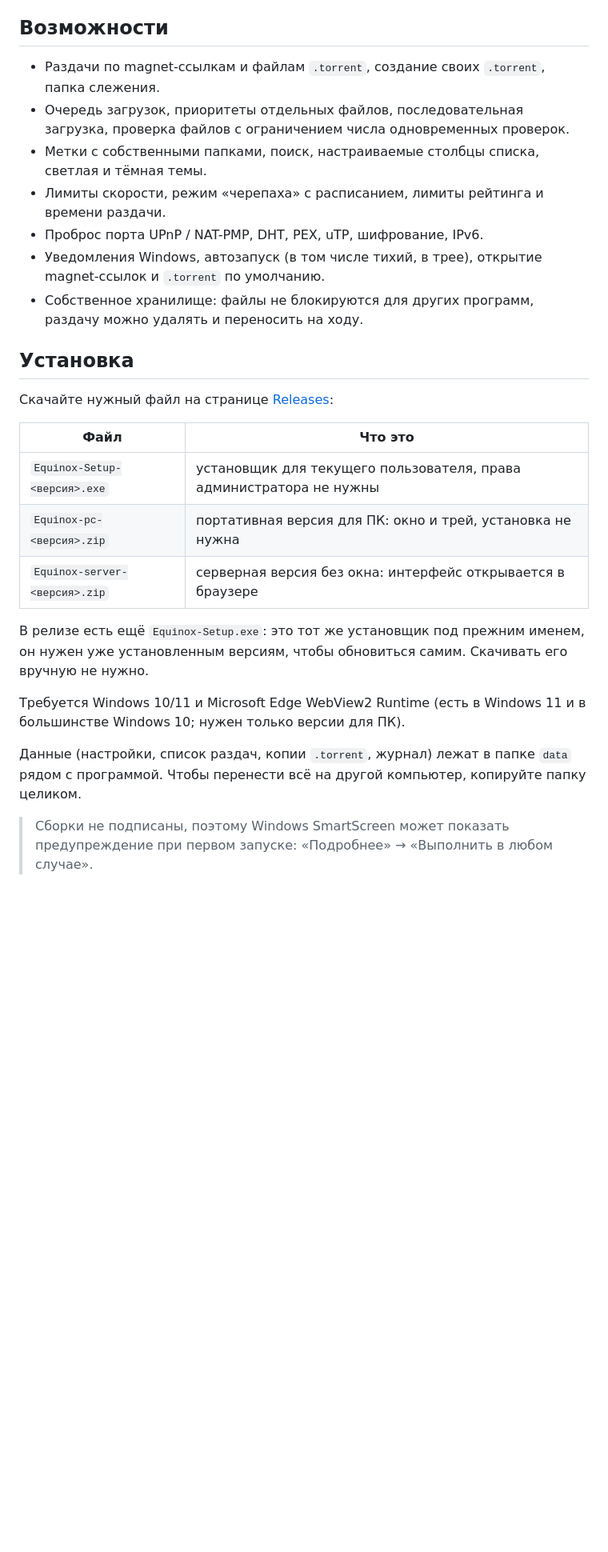
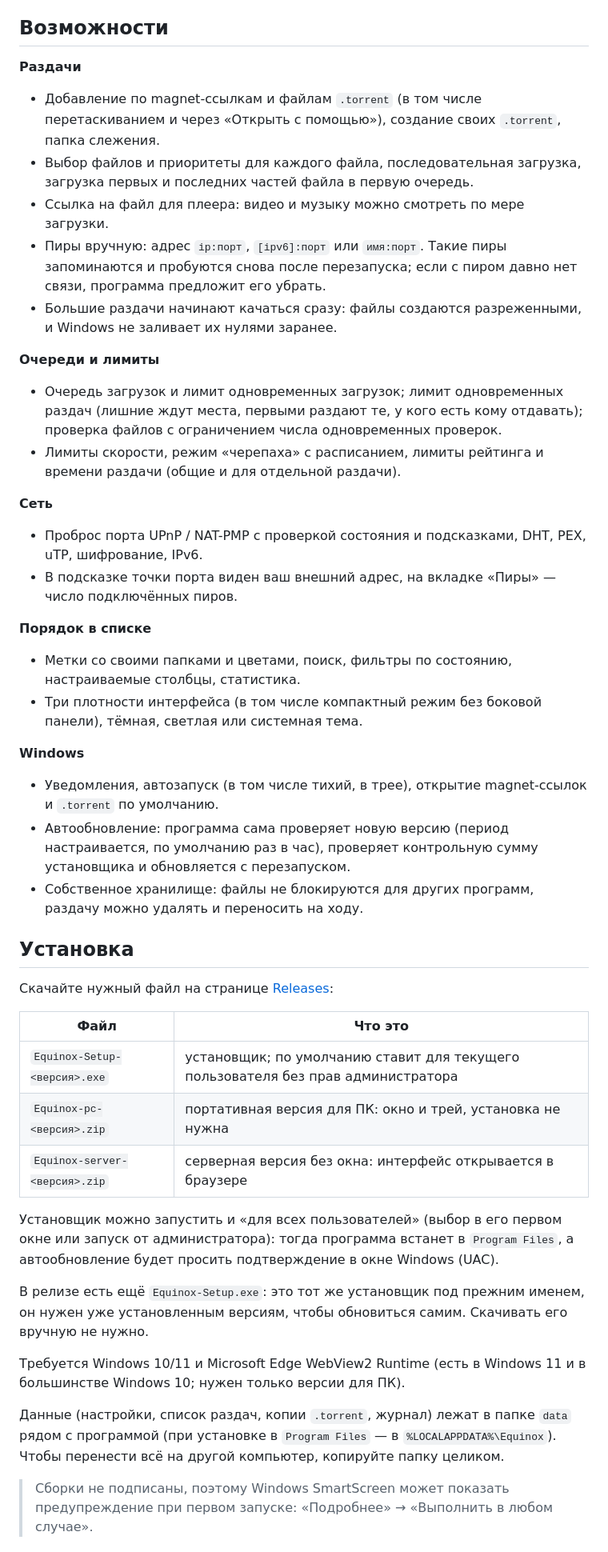
Before and after one commit to Ozzvin/Equinox, a Markdown page: README.md, the part around one of its changes. Shown at 80% size. Rendered like a GitHub page; blank space fills up the shorter version.

Commit message:
Update the README: features, install notes, docs links, badges
Co-Authored-By: Claude Sonnet 5 <noreply@anthropic.com>

```diff
--- a/README.md
+++ b/README.md
@@ -6,12 +10,28 @@ Equinox — торрент-клиент для Windows: движок на Go ([a
 
 ## Возможности
 
-- Раздачи по magnet-ссылкам и файлам `.torrent`, создание своих `.torrent`, папка слежения.
-- Очередь загрузок, приоритеты отдельных файлов, последовательная загрузка, проверка файлов с ограничением числа одновременных проверок.
-- Метки с собственными папками, поиск, настраиваемые столбцы списка, светлая и тёмная темы.
-- Лимиты скорости, режим «черепаха» с расписанием, лимиты рейтинга и времени раздачи.
-- Проброс порта UPnP / NAT-PMP, DHT, PEX, uTP, шифрование, IPv6.
-- Уведомления Windows, автозапуск (в том числе тихий, в трее), открытие magnet-ссылок и `.torrent` по умолчанию.
+**Раздачи**
+- Добавление по magnet-ссылкам и файлам `.torrent` (в том числе перетаскиванием и через «Открыть с помощью»), создание своих `.torrent`, папка слежения.
+- Выбор файлов и приоритеты для каждого файла, последовательная загрузка, загрузка первых и последних частей файла в первую очередь.
+- Ссылка на файл для плеера: видео и музыку можно смотреть по мере загрузки.
+- Пиры вручную: адрес `ip:порт`, `[ipv6]:порт` или `имя:порт`. Такие пиры запоминаются и пробуются снова после перезапуска; если с пиром давно нет связи, программа предложит его убрать.
+- Большие раздачи начинают качаться сразу: файлы создаются разреженными, и Windows не заливает их нулями заранее.
+
+**Очереди и лимиты**
+- Очередь загрузок и лимит одновременных загрузок; лимит одновременных раздач (лишние ждут места, первыми раздают те, у кого есть кому отдавать); проверка файлов с ограничением числа одновременных проверок.
+- Лимиты скорости, режим «черепаха» с расписанием, лимиты рейтинга и времени раздачи (общие и для отдельной раздачи).
+
+**Сеть**
+- Проброс порта UPnP / NAT-PMP с проверкой состояния и подсказками, DHT, PEX, uTP, шифрование, IPv6.
+- В подсказке точки порта виден ваш внешний адрес, на вкладке «Пиры» — число подключённых пиров.
+
+**Порядок в списке**
+- Метки со своими папками и цветами, поиск, фильтры по состоянию, настраиваемые столбцы, статистика.
+- Три плотности интерфейса (в том числе компактный режим без боковой панели), тёмная, светлая или системная тема.
+
+**Windows**
+- Уведомления, автозапуск (в том числе тихий, в трее), открытие magnet-ссылок и `.torrent` по умолчанию.
+- Автообновление: программа сама проверяет новую версию (период настраивается, по умолчанию раз в час), проверяет контрольную сумму установщика и обновляется с перезапуском.
 - Собственное хранилище: файлы не блокируются для других программ, раздачу можно удалять и переносить на ходу.
 
 ## Установка
@@ -20,16 +40,18 @@ Equinox — торрент-клиент для Windows: движок на Go ([a
 
 | Файл | Что это |
 |---|---|
-| `Equinox-Setup-<версия>.exe` | установщик для текущего пользователя, права администратора не нужны |
+| `Equinox-Setup-<версия>.exe` | установщик; по умолчанию ставит для текущего пользователя без прав администратора |
 | `Equinox-pc-<версия>.zip` | портативная версия для ПК: окно и трей, установка не нужна |
 | `Equinox-server-<версия>.zip` | серверная версия без окна: интерфейс открывается в браузере |
+
+Установщик можно запустить и «для всех пользователей» (выбор в его первом окне или запуск от администратора): тогда программа встанет в `Program Files`, а автообновление будет просить подтверждение в окне Windows (UAC).
 
 В релизе есть ещё `Equinox-Setup.exe`: это тот же установщик под прежним именем, он нужен уже установленным
 версиям, чтобы обновиться самим. Скачивать его вручную не нужно.
 
 Требуется Windows 10/11 и Microsoft Edge WebView2 Runtime (есть в Windows 11 и в большинстве Windows 10; нужен только версии для ПК).
 
-Данные (настройки, список раздач, копии `.torrent`, журнал) лежат в папке `data` рядом с программой. Чтобы перенести всё на другой компьютер, копируйте папку целиком.
+Данные (настройки, список раздач, копии `.torrent`, журнал) лежат в папке `data` рядом с программой (при установке в `Program Files` — в `%LOCALAPPDATA%\Equinox`). Чтобы перенести всё на другой компьютер, копируйте папку целиком.
 
 > Сборки не подписаны, поэтому Windows SmartScreen может показать предупреждение при первом запуске: «Подробнее» → «Выполнить в любом случае».
 
```
Also changed, not shown: other parts of README.md (+9 -1 lines).
